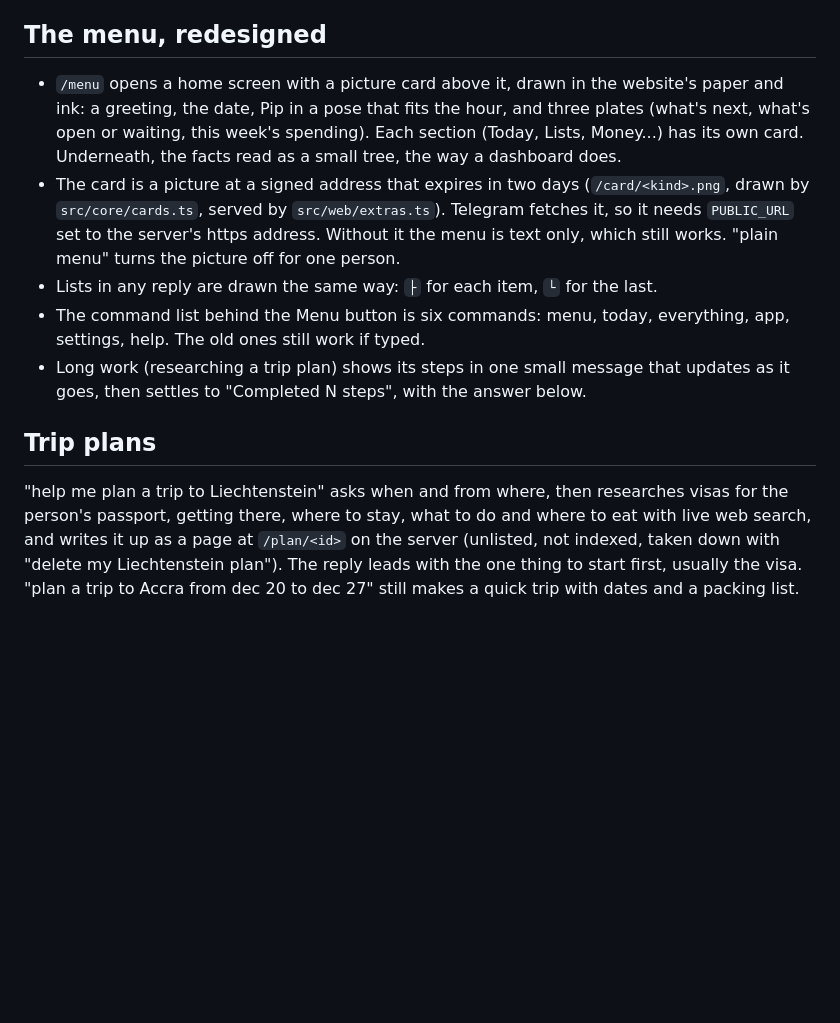
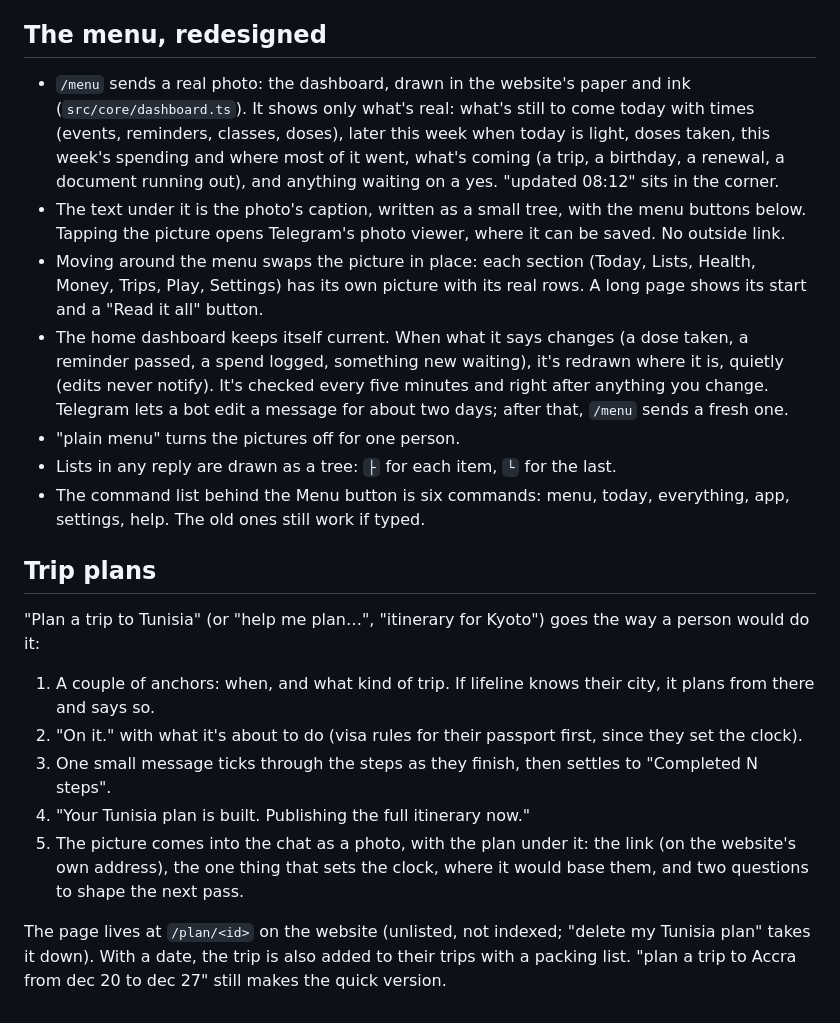
Before and after one commit to Evoxravenlaude/lifeline, a Markdown page: docs/TELEGRAM.md, the part around the change. Rendered like a GitHub page; blank space fills up the shorter version.

Commit message:
docs: update Telegram guide

```diff
--- a/docs/TELEGRAM.md
+++ b/docs/TELEGRAM.md
@@ -39,12 +39,22 @@ It needs `WEB_URL` set to the https address of the website (the Vercel address).
 
 ## The menu, redesigned
 
-- `/menu` opens a home screen with a picture card above it, drawn in the website's paper and ink: a greeting, the date, Pip in a pose that fits the hour, and three plates (what's next, what's open or waiting, this week's spending). Each section (Today, Lists, Money...) has its own card. Underneath, the facts read as a small tree, the way a dashboard does.
-- The card is a picture at a signed address that expires in two days (`/card/<kind>.png`, drawn by `src/core/cards.ts`, served by `src/web/extras.ts`). Telegram fetches it, so it needs `PUBLIC_URL` set to the server's https address. Without it the menu is text only, which still works. "plain menu" turns the picture off for one person.
-- Lists in any reply are drawn the same way: `├` for each item, `└` for the last.
+- `/menu` sends a real photo: the dashboard, drawn in the website's paper and ink (`src/core/dashboard.ts`). It shows only what's real: what's still to come today with times (events, reminders, classes, doses), later this week when today is light, doses taken, this week's spending and where most of it went, what's coming (a trip, a birthday, a renewal, a document running out), and anything waiting on a yes. "updated 08:12" sits in the corner.
+- The text under it is the photo's caption, written as a small tree, with the menu buttons below. Tapping the picture opens Telegram's photo viewer, where it can be saved. No outside link.
+- Moving around the menu swaps the picture in place: each section (Today, Lists, Health, Money, Trips, Play, Settings) has its own picture with its real rows. A long page shows its start and a "Read it all" button.
+- The home dashboard keeps itself current. When what it says changes (a dose taken, a reminder passed, a spend logged, something new waiting), it's redrawn where it is, quietly (edits never notify). It's checked every five minutes and right after anything you change. Telegram lets a bot edit a message for about two days; after that, `/menu` sends a fresh one.
+- "plain menu" turns the pictures off for one person.
+- Lists in any reply are drawn as a tree: `├` for each item, `└` for the last.
 - The command list behind the Menu button is six commands: menu, today, everything, app, settings, help. The old ones still work if typed.
-- Long work (researching a trip plan) shows its steps in one small message that updates as it goes, then settles to "Completed N steps", with the answer below.
 
 ## Trip plans
 
-"help me plan a trip to Liechtenstein" asks when and from where, then researches visas for the person's passport, getting there, where to stay, what to do and where to eat with live web search, and writes it up as a page at `/plan/<id>` on the server (unlisted, not indexed, taken down with "delete my Liechtenstein plan"). The reply leads with the one thing to start first, usually the visa. "plan a trip to Accra from dec 20 to dec 27" still makes a quick trip with dates and a packing list.
+"Plan a trip to Tunisia" (or "help me plan…", "itinerary for Kyoto") goes the way a person would do it:
+
+1. A couple of anchors: when, and what kind of trip. If lifeline knows their city, it plans from there and says so.
+2. "On it." with what it's about to do (visa rules for their passport first, since they set the clock).
+3. One small message ticks through the steps as they finish, then settles to "Completed N steps".
+4. "Your Tunisia plan is built. Publishing the full itinerary now."
+5. The picture comes into the chat as a photo, with the plan under it: the link (on the website's own address), the one thing that sets the clock, where it would base them, and two questions to shape the next pass.
+
+The page lives at `/plan/<id>` on the website (unlisted, not indexed; "delete my Tunisia plan" takes it down). With a date, the trip is also added to their trips with a packing list. "plan a trip to Accra from dec 20 to dec 27" still makes the quick version.
```
